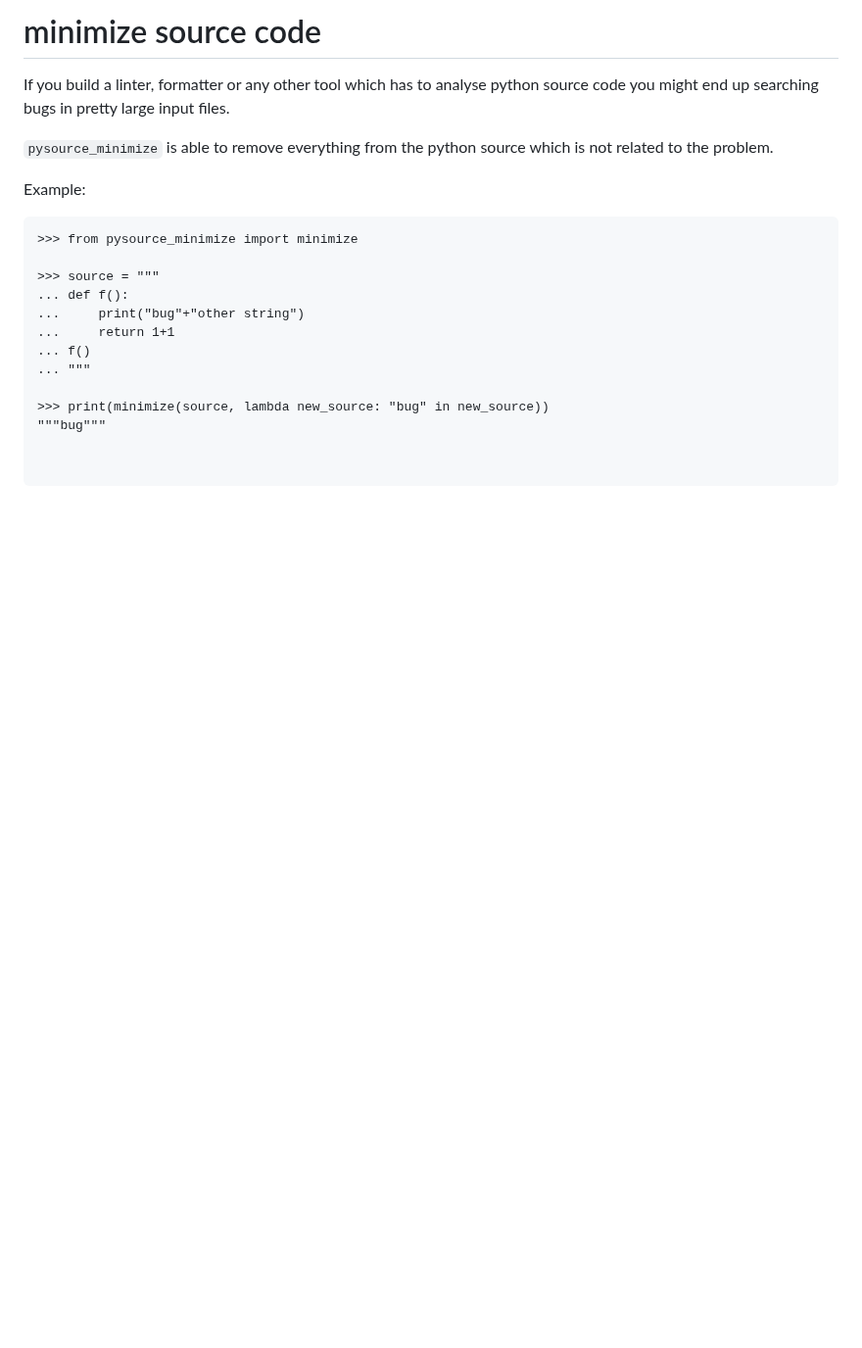
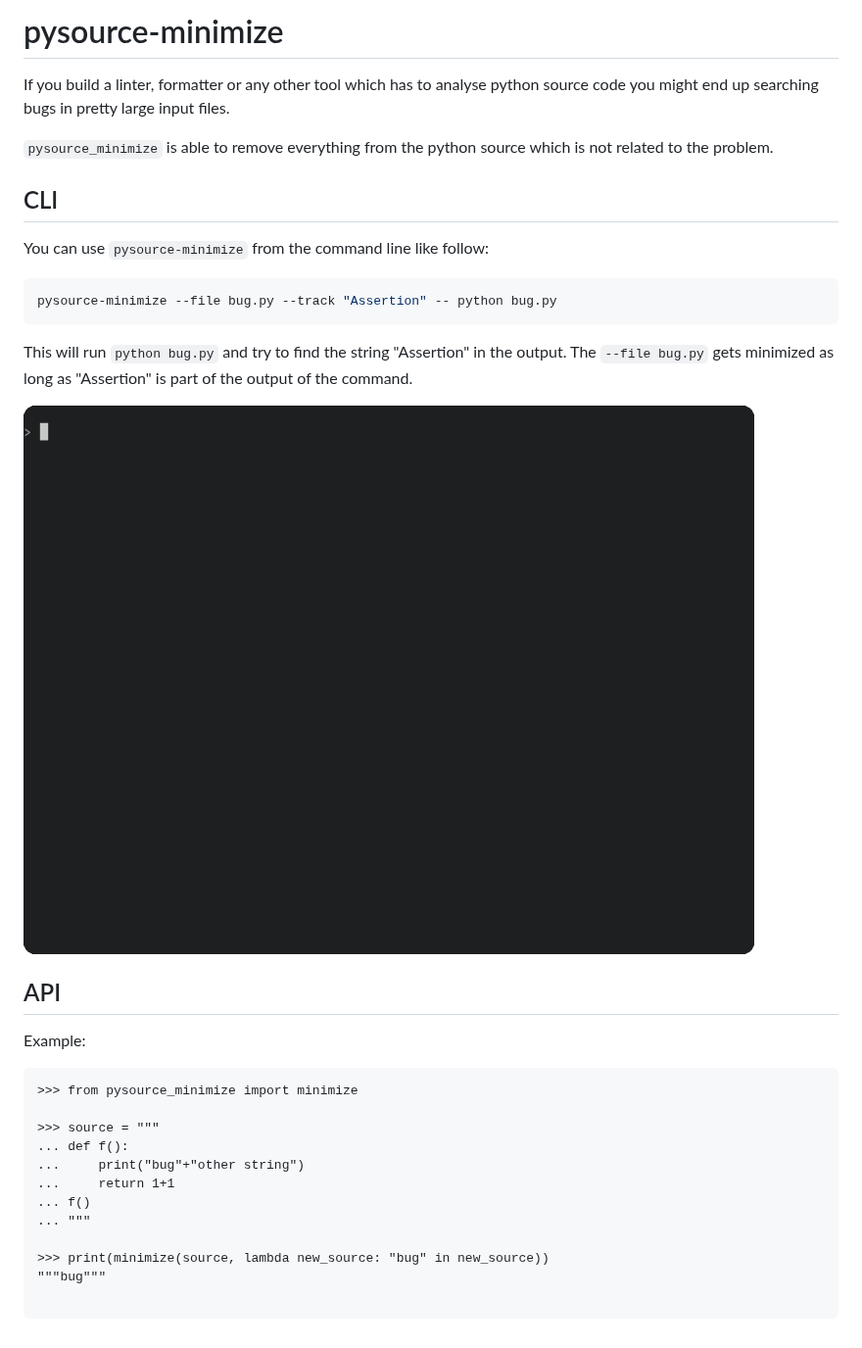
Before and after one commit to 15r10nk/pysource-minimize, a Markdown page: README.md, the part around the change. Shown at 98% size. GitHub-like rendering; pictures changed too: example.gif (added); blank space fills up the shorter version.

````diff
--- a/README.md
+++ b/README.md
@@ -1,10 +1,23 @@
-# minimize source code
+# pysource-minimize
 
 If you build a linter, formatter or any other tool which has to analyse python source code you might end up searching bugs in pretty large input files.
 
-
 `pysource_minimize` is able to remove everything from the python source which is not related to the problem.
 
+## CLI
+
+You can use `pysource-minimize` from the command line like follow:
+
+```bash
+pysource-minimize --file bug.py --track "Assertion" -- python bug.py
+```
+
+This will run `python bug.py` and try to find the string "Assertion" in the output.
+The `--file bug.py` gets minimized as long as "Assertion" is part of the output of the command.
+
+![example](example.gif)
+
+## API
 Example:
 ``` pycon
 >>> from pysource_minimize import minimize
@@ -19,5 +32,4 @@ Example:
 >>> print(minimize(source, lambda new_source: "bug" in new_source))
 """bug"""
 
-
 ```
````
Also changed, not shown: 3 other files.
